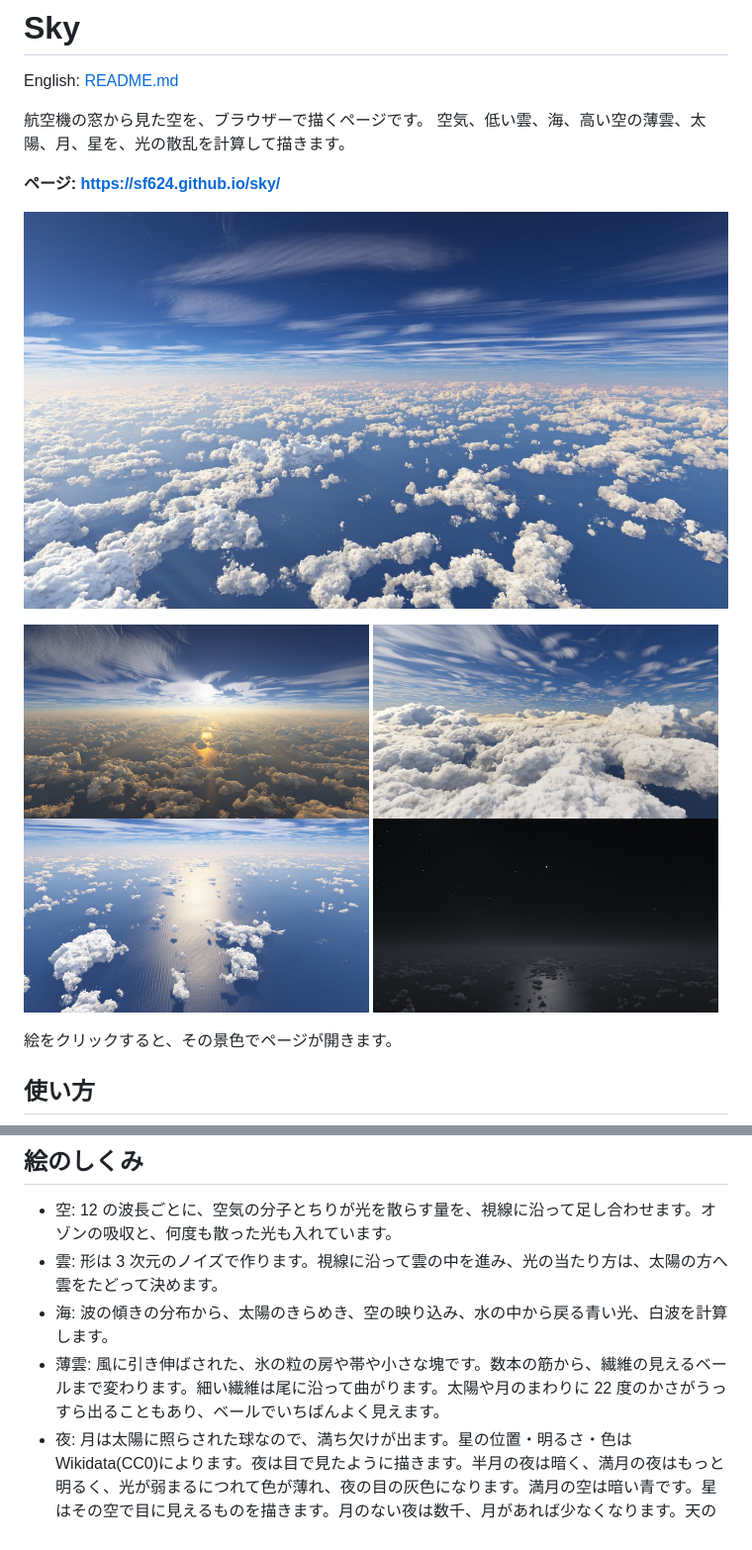
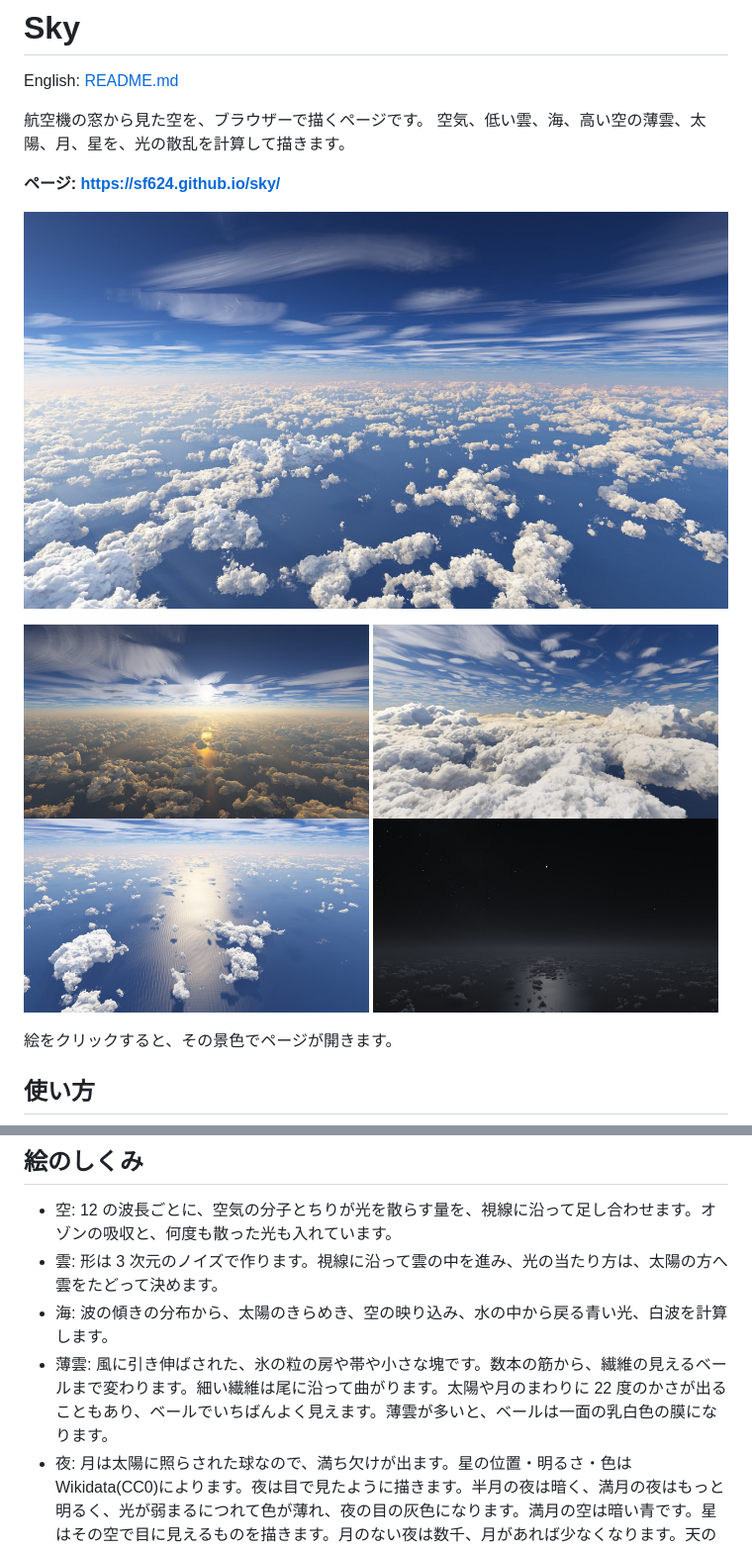
Before and after one commit to sf624/sky, a Markdown page: README.ja.md, 2 parts joined by grey strips. Shown at 99% size. Rendered like a GitHub page; pictures changed too: docs/images/cloud-tops.jpg, docs/images/cruise.jpg, docs/images/sea.jpg.

```diff
--- a/README.ja.md
+++ b/README.ja.md
@@ -57,7 +57,7 @@ English: [README.md](README.md)
 - 空: 12 の波長ごとに、空気の分子とちりが光を散らす量を、視線に沿って足し合わせます。オゾンの吸収と、何度も散った光も入れています。
 - 雲: 形は 3 次元のノイズで作ります。視線に沿って雲の中を進み、光の当たり方は、太陽の方へ雲をたどって決めます。
 - 海: 波の傾きの分布から、太陽のきらめき、空の映り込み、水の中から戻る青い光、白波を計算します。
-- 薄雲: 風に引き伸ばされた、氷の粒の房や帯や小さな塊です。数本の筋から、繊維の見えるベールまで変わります。細い繊維は尾に沿って曲がります。太陽や月のまわりに 22 度のかさがうっすら出ることもあり、ベールでいちばんよく見えます。
+- 薄雲: 風に引き伸ばされた、氷の粒の房や帯や小さな塊です。数本の筋から、繊維の見えるベールまで変わります。細い繊維は尾に沿って曲がります。太陽や月のまわりに 22 度のかさが出ることもあり、ベールでいちばんよく見えます。薄雲が多いと、ベールは一面の乳白色の膜になります。
 - 夜: 月は太陽に照らされた球なので、満ち欠けが出ます。星の位置・明るさ・色は Wikidata(CC0)によります。夜は目で見たように描きます。半月の夜は暗く、満月の夜はもっと明るく、光が弱まるにつれて色が薄れ、夜の目の灰色になります。満月の空は暗い青です。星はその空で目に見えるものを描きます。月のない夜は数千、月があれば少なくなります。天の川は月のない夜にははっきりした灰色の帯で、月が明るくなるにつれて見えなくなります。海に映る月の光の道は、近くでは一つ一つのきらめきで、遠くなるほど細かく密になり、水平線近くで明るい筋にまとまります。
 - 1 枚の絵は、少しずつずらして描いた何枚もの絵の平均です。止まっていると数十フレームで滑らかになり、描くのをやめます。動いている間は、前の絵を動きに合わせてずらして重ねます。
 
```
Also changed, not shown: README.md (+1 -1 lines), docs/design.md (+61 -19 lines), docs/images/cirrus.jpg, 1 other file.
